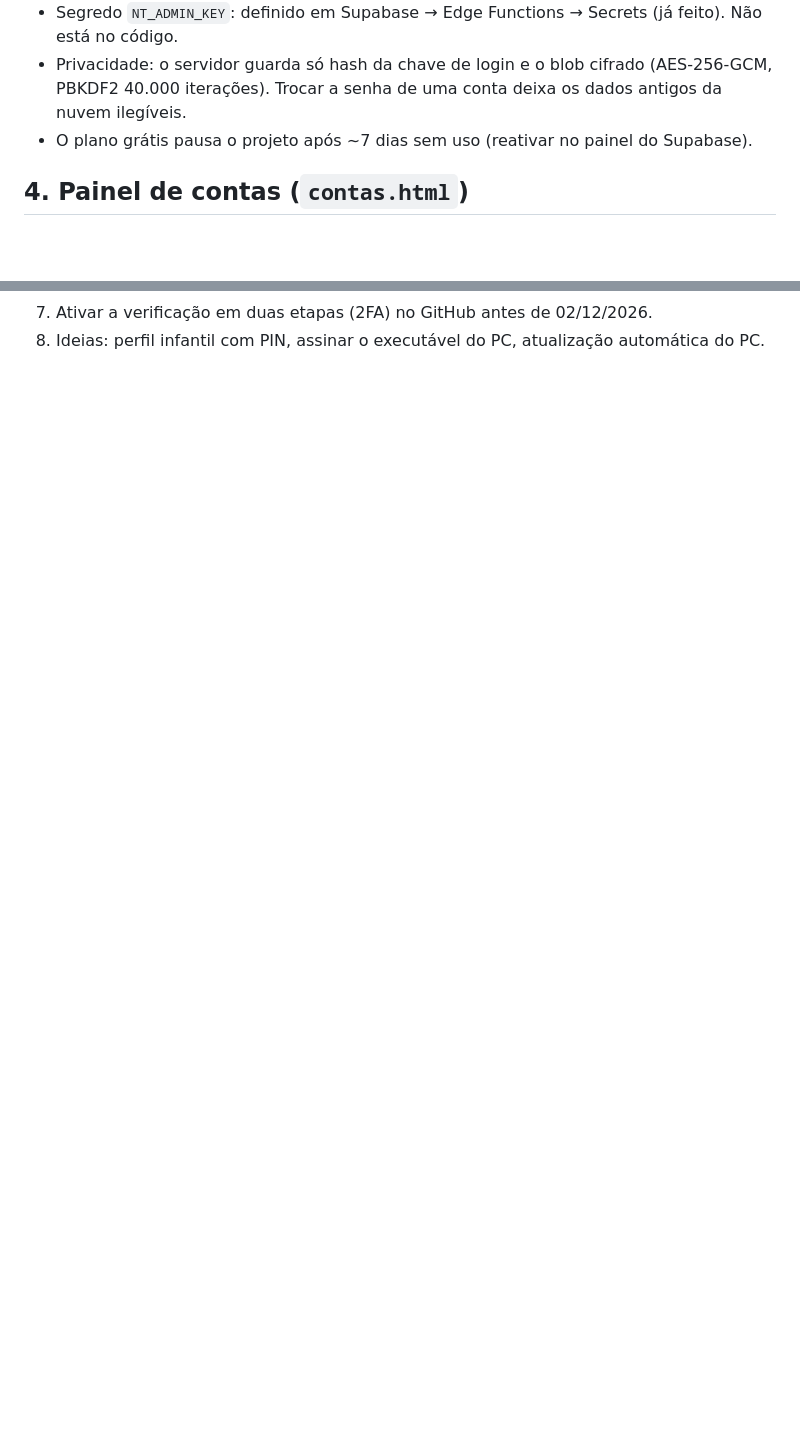
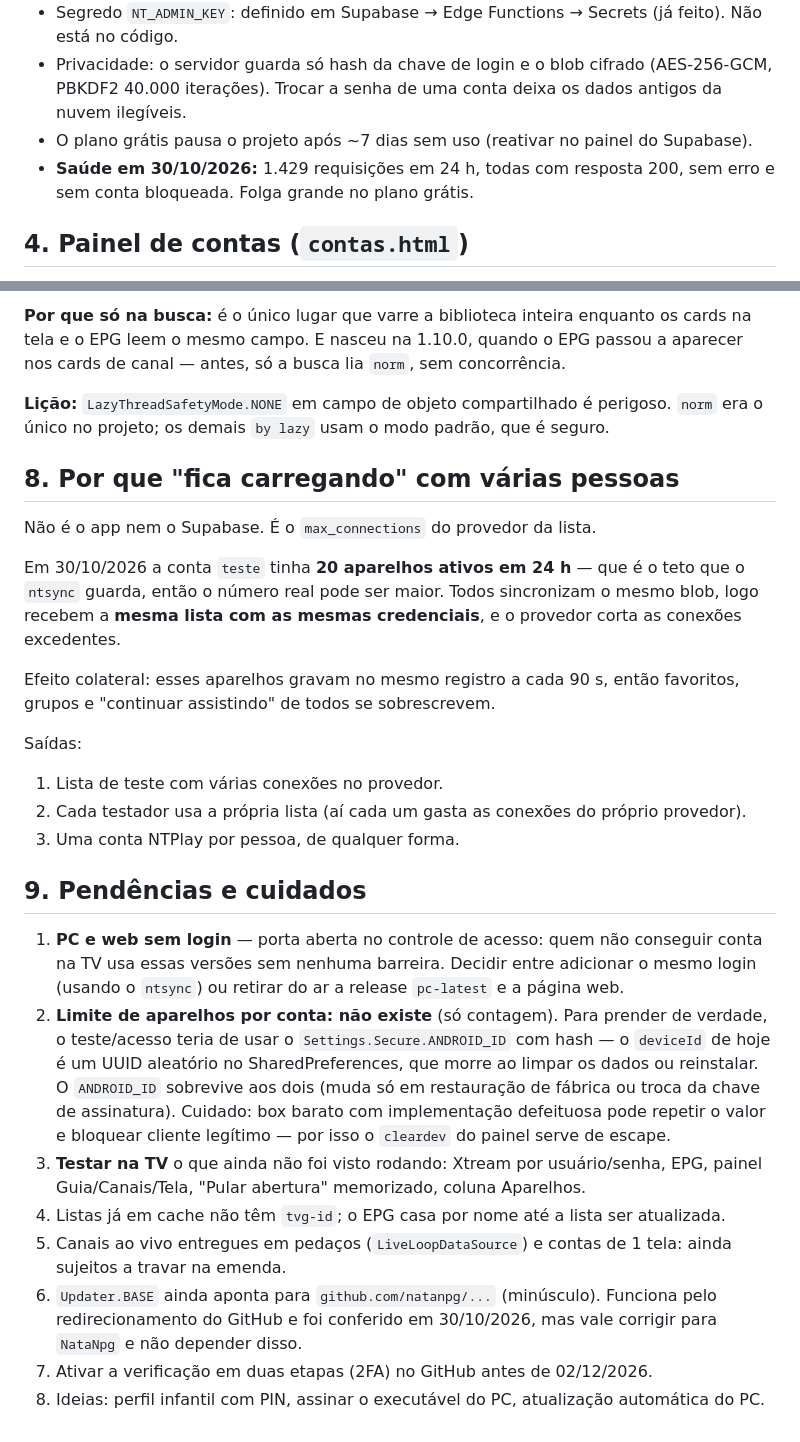
Before and after one commit to NataNpg/NTPlay, a Markdown page: docs/NTPlay.md, 2 parts joined by grey strips. GitHub-like rendering; blank space fills up the shorter version.

```diff
--- a/docs/NTPlay.md
+++ b/docs/NTPlay.md
@@ -63,6 +67,7 @@ Detalhes técnicos: `docs/NTPlay-AndroidTV.md` (changelog completo da TV) e `doc
 - Segredo `NT_ADMIN_KEY`: definido em Supabase → Edge Functions → Secrets (já feito). Não está no código.
 - Privacidade: o servidor guarda só hash da chave de login e o blob cifrado (AES-256-GCM, PBKDF2 40.000 iterações). Trocar a senha de uma conta deixa os dados antigos da nuvem ilegíveis.
 - O plano grátis pausa o projeto após ~7 dias sem uso (reativar no painel do Supabase).
+- **Saúde em 30/10/2026:** 1.429 requisições em 24 h, todas com resposta 200, sem erro e sem conta bloqueada. Folga grande no plano grátis.
 
 ## 4. Painel de contas (`contas.html`)
 
@@ -104,2 +118,27 @@ Ações por cliente: renovar +30 dias, nova senha, editar validade e anotação,
+**Por que só na busca:** é o único lugar que varre a biblioteca inteira enquanto os cards na tela e o EPG leem o mesmo campo. E nasceu na 1.10.0, quando o EPG passou a aparecer nos cards de canal — antes, só a busca lia `norm`, sem concorrência.
+
+**Lição:** `LazyThreadSafetyMode.NONE` em campo de objeto compartilhado é perigoso. `norm` era o único no projeto; os demais `by lazy` usam o modo padrão, que é seguro.
+
+## 8. Por que "fica carregando" com várias pessoas
+
+Não é o app nem o Supabase. É o `max_connections` do provedor da lista.
+
+Em 30/10/2026 a conta `teste` tinha **20 aparelhos ativos em 24 h** — que é o teto que o `ntsync` guarda, então o número real pode ser maior. Todos sincronizam o mesmo blob, logo recebem a **mesma lista com as mesmas credenciais**, e o provedor corta as conexões excedentes.
+
+Efeito colateral: esses aparelhos gravam no mesmo registro a cada 90 s, então favoritos, grupos e "continuar assistindo" de todos se sobrescrevem.
+
+Saídas:
+1. Lista de teste com várias conexões no provedor.
+2. Cada testador usa a própria lista (aí cada um gasta as conexões do próprio provedor).
+3. Uma conta NTPlay por pessoa, de qualquer forma.
+
+## 9. Pendências e cuidados
+
+1. **PC e web sem login** — porta aberta no controle de acesso: quem não conseguir conta na TV usa essas versões sem nenhuma barreira. Decidir entre adicionar o mesmo login (usando o `ntsync`) ou retirar do ar a release `pc-latest` e a página web.
+2. **Limite de aparelhos por conta: não existe** (só contagem). Para prender de verdade, o teste/acesso teria de usar o `Settings.Secure.ANDROID_ID` com hash — o `deviceId` de hoje é um UUID aleatório no SharedPreferences, que morre ao limpar os dados ou reinstalar. O `ANDROID_ID` sobrevive aos dois (muda só em restauração de fábrica ou troca da chave de assinatura). Cuidado: box barato com implementação defeituosa pode repetir o valor e bloquear cliente legítimo — por isso o `cleardev` do painel serve de escape.
+3. **Testar na TV** o que ainda não foi visto rodando: Xtream por usuário/senha, EPG, painel Guia/Canais/Tela, "Pular abertura" memorizado, coluna Aparelhos.
+4. Listas já em cache não têm `tvg-id`; o EPG casa por nome até a lista ser atualizada.
+5. Canais ao vivo entregues em pedaços (`LiveLoopDataSource`) e contas de 1 tela: ainda sujeitos a travar na emenda.
+6. `Updater.BASE` ainda aponta para `github.com/natanpg/...` (minúsculo). Funciona pelo redirecionamento do GitHub e foi conferido em 30/10/2026, mas vale corrigir para `NataNpg` e não depender disso.
 7. Ativar a verificação em duas etapas (2FA) no GitHub antes de 02/12/2026.
 8. Ideias: perfil infantil com PIN, assinar o executável do PC, atualização automática do PC.
```
Also changed, not shown: other parts of docs/NTPlay.md (+29 -16 lines).
